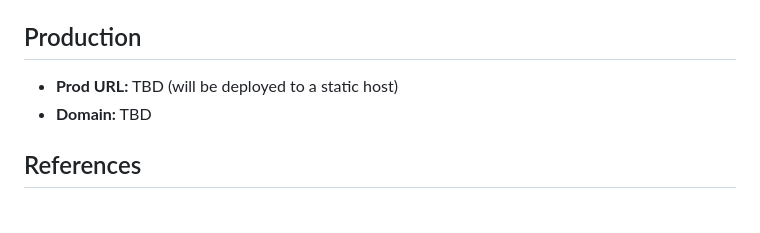
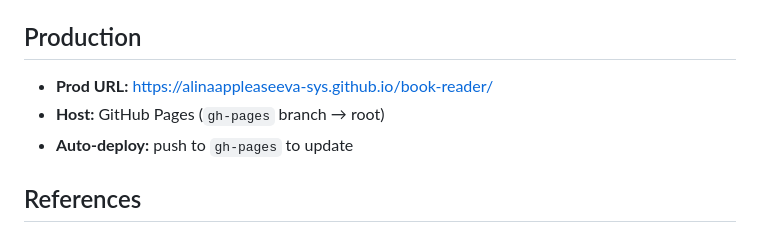
Before and after one commit to alinaappleaseeva-sys/book-reader, a Markdown page: README.md, the part around the change. Rendered like a GitHub page.

Commit message:
docs: add production URL (GitHub Pages)

```diff
--- a/README.md
+++ b/README.md
@@ -116,8 +116,9 @@ A competitor's entry exists at `editorial-book-ui-41282466630.us-west1.run.app`.
 
 ## Production
 
-- **Prod URL:** TBD (will be deployed to a static host)
-- **Domain:** TBD
+- **Prod URL:** https://alinaappleaseeva-sys.github.io/book-reader/
+- **Host:** GitHub Pages (`gh-pages` branch → root)
+- **Auto-deploy:** push to `gh-pages` to update
 
 ## References
 
```
